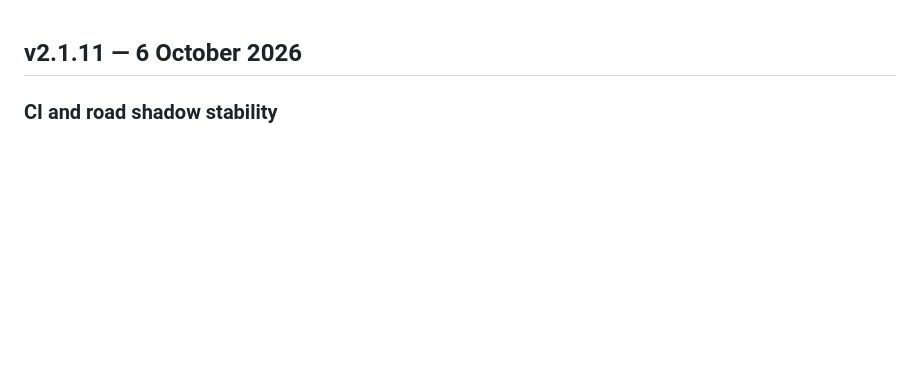
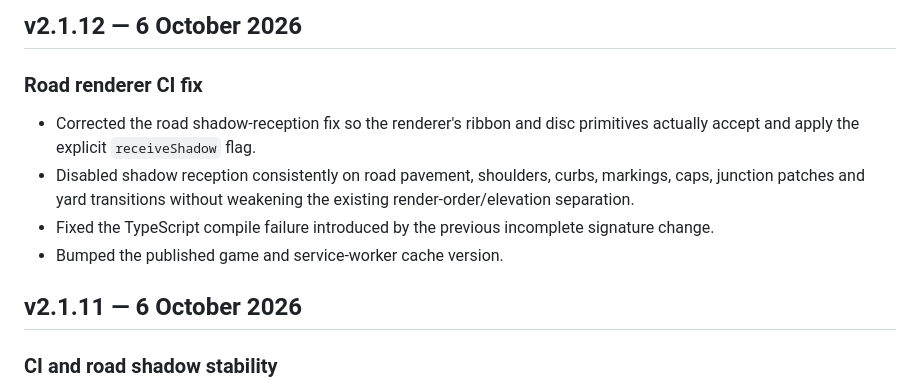
Before and after one commit to liamVSC/mini-factories, a Markdown page: CHANGELOG.md, the part around the change. GitHub-like rendering; blank space fills up the shorter version.

Commit message:
docs: record 2.1.12 road CI fix

```diff
--- a/CHANGELOG.md
+++ b/CHANGELOG.md
@@ -1,3 +1,11 @@
+## v2.1.12 — 6 October 2026
+
+### Road renderer CI fix
+- Corrected the road shadow-reception fix so the renderer's ribbon and disc primitives actually accept and apply the explicit `receiveShadow` flag.
+- Disabled shadow reception consistently on road pavement, shoulders, curbs, markings, caps, junction patches and yard transitions without weakening the existing render-order/elevation separation.
+- Fixed the TypeScript compile failure introduced by the previous incomplete signature change.
+- Bumped the published game and service-worker cache version.
+
 ## v2.1.11 — 6 October 2026
 
 ### CI and road shadow stability
```
